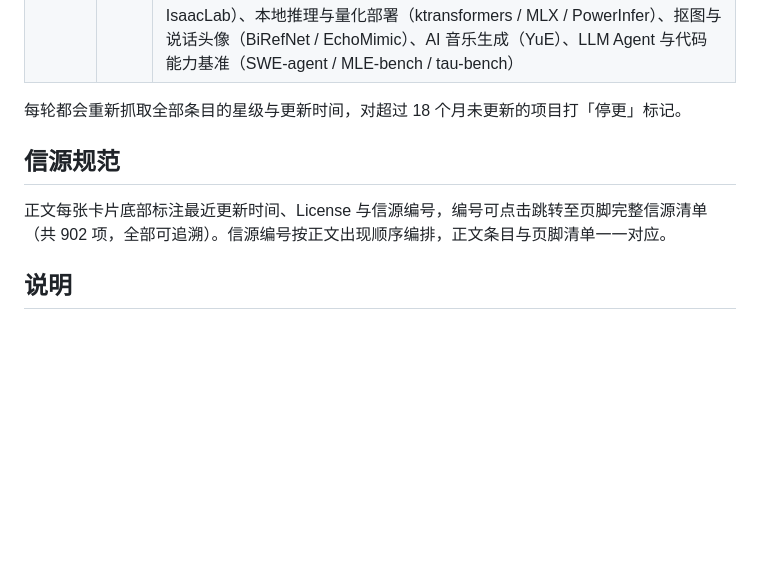
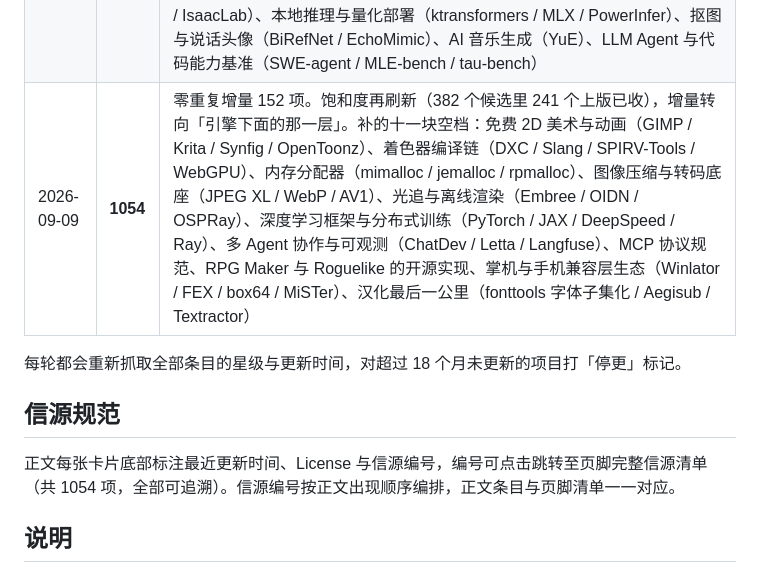
Before and after one commit to re0211/github-projects-invest-games, a Markdown page: README.md, the part around one of its changes. Drawn GitHub-style; blank space fills up the shorter version.

Commit message:
第十四版：同步 README

```diff
--- a/README.md
+++ b/README.md
@@ -40,12 +40,13 @@ GitHub Repository API、Search API 与 GraphQL API，抓取时间 **2026-09-09**
 | 2026-09-08 | **638** | 零重复增量 130 项：摄影测量与 3D 重建（Meshroom / COLMAP / VGGT）、动作捕捉（MediaPipe / OpenPose / FreeMoCap / AnimateAnyone）、关卡生成研究环境（Procgen / MiniGrid / TextWorld）、游戏测试自动化、游戏运营分析；补缺网页游戏引擎、字体与文字排版、3D 资产管线、中文游戏服务端、开源游戏样本、Minecraft MOD 生态、ROM 自建库 |
 | 2026-09-08 | **753** | 零重复增量 115 项。覆盖面开始饱和（268 个候选里 153 个上版已收），转向细分空档：MMO 服务端（TrinityCore / rAthena）、棋类与博弈 AI（Stockfish / KataGo / Pikafish）、幻想计算机（wasm4）、音频工作站与芯片音乐（Ardour / OpenMPT / MilkyTracker）、神经渲染（nerfstudio / instant-ngp）、后端即服务（PocketBase / Supabase）、资源压缩与编解码底座（zstd / Opus / libpng）、Doom 源端口与 Minecraft 生态、AI Agent 评测基准（SWE-bench / terminal-bench / LiveCodeBench） |
 | 2026-09-09 | **902** | 零重复增量 149 项。饱和度再刷新（353 个候选里 147 个上版已收）。补十一块空档：工业级 3D 资产管线（OpenUSD / MaterialX / OpenVDB / OpenImageIO / OpenColorIO）、高斯泼溅生态、注入式画质增强（OptiScaler / Magpie / MangoHud）、DOS 与老 PC 兼容层谱系、掌机与复古前端、Minecraft 模组生态、REDengine 模组工具；AI 侧重点补世界模型与生成式游戏引擎（Matrix-Game / DIAMOND）、具身智能仿真环境（Genesis / MuJoCo / IsaacLab）、本地推理与量化部署（ktransformers / MLX / PowerInfer）、抠图与说话头像（BiRefNet / EchoMimic）、AI 音乐生成（YuE）、LLM Agent 与代码能力基准（SWE-agent / MLE-bench / tau-bench） |
+| 2026-09-09 | **1054** | 零重复增量 152 项。饱和度再刷新（382 个候选里 241 个上版已收），增量转向「引擎下面的那一层」。补的十一块空档：免费 2D 美术与动画（GIMP / Krita / Synfig / OpenToonz）、着色器编译链（DXC / Slang / SPIRV-Tools / WebGPU）、内存分配器（mimalloc / jemalloc / rpmalloc）、图像压缩与转码底座（JPEG XL / WebP / AV1）、光追与离线渲染（Embree / OIDN / OSPRay）、深度学习框架与分布式训练（PyTorch / JAX / DeepSpeed / Ray）、多 Agent 协作与可观测（ChatDev / Letta / Langfuse）、MCP 协议规范、RPG Maker 与 Roguelike 的开源实现、掌机与手机兼容层生态（Winlator / FEX / box64 / MiSTer）、汉化最后一公里（fonttools 字体子集化 / Aegisub / Textractor） |
 
 每轮都会重新抓取全部条目的星级与更新时间，对超过 18 个月未更新的项目打「停更」标记。
 
 ## 信源规范
 
-正文每张卡片底部标注最近更新时间、License 与信源编号，编号可点击跳转至页脚完整信源清单（共 902 项，全部可追溯）。信源编号按正文出现顺序编排，正文条目与页脚清单一一对应。
+正文每张卡片底部标注最近更新时间、License 与信源编号，编号可点击跳转至页脚完整信源清单（共 1054 项，全部可追溯）。信源编号按正文出现顺序编排，正文条目与页脚清单一一对应。
 
 ## 说明
 
```
Also changed, not shown: other parts of README.md (+1 -1 lines).
